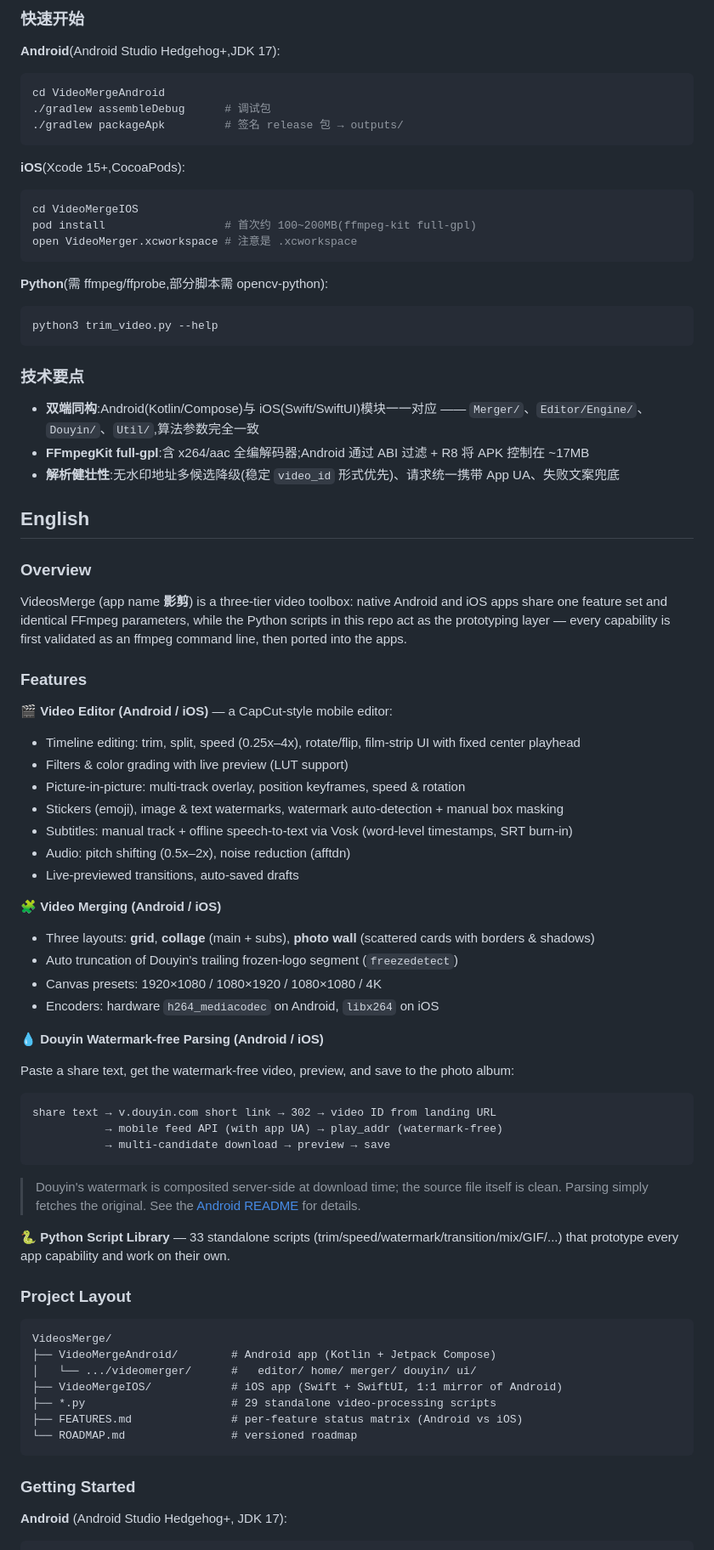
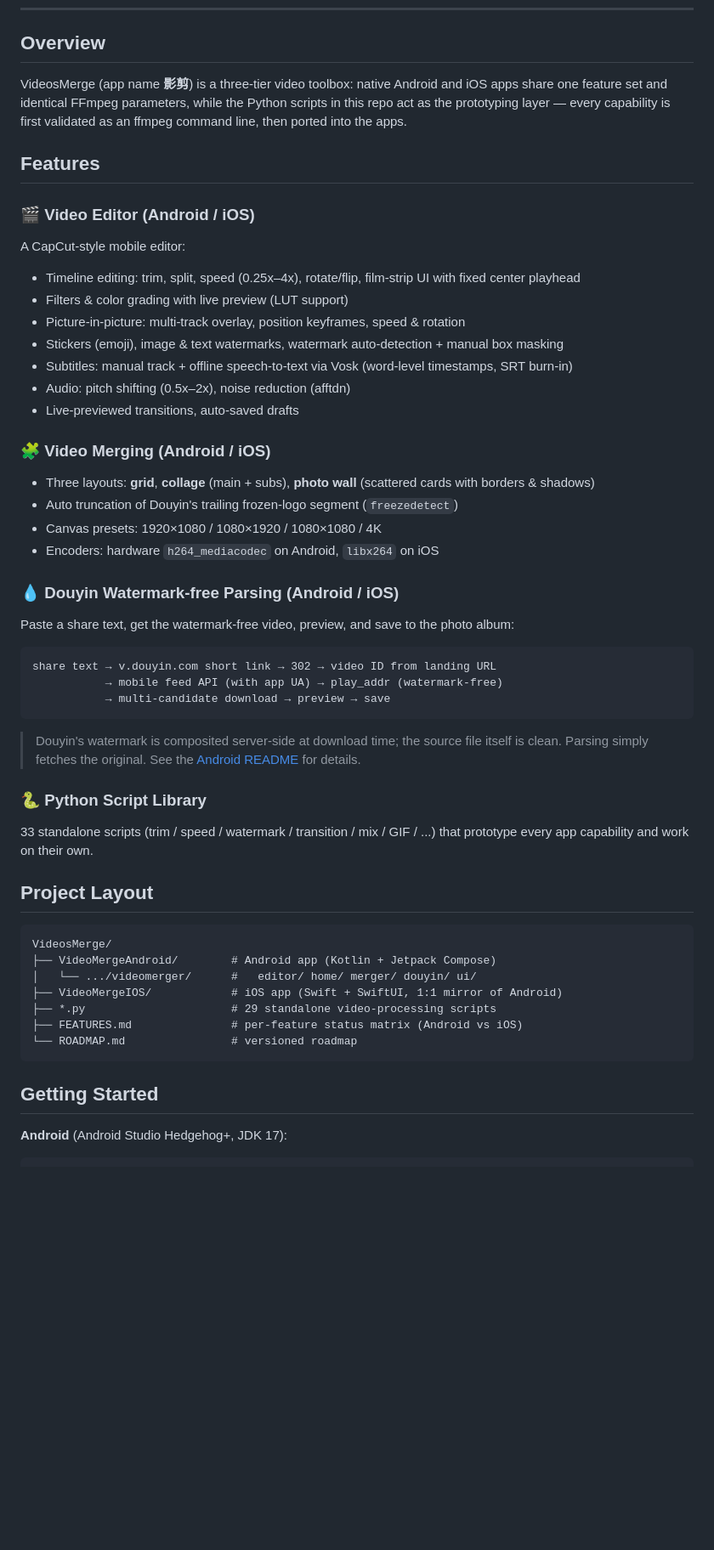
Before and after one commit to moonljt521/VideosMerge, a Markdown page: README.md, the part around one of its changes. Shown at 85% size. GitHub-like rendering; blank space fills up the shorter version.

Commit message:
docs: README 拆分为独立语言文件——README.md(英文)+ README.zh-CN.md(中文),顶部互链切换

````diff
--- a/README.md
+++ b/README.md
@@ -86,42 +18,12 @@ VideosMerge/
-### 快速开始
-
-**Android**(Android Studio Hedgehog+,JDK 17):
-
-```bash
-cd VideoMergeAndroid
-./gradlew assembleDebug      # 调试包
-./gradlew packageApk         # 签名 release 包 → outputs/
-```
-
-**iOS**(Xcode 15+,CocoaPods):
-
-```bash
-cd VideoMergeIOS
-pod install                  # 首次约 100~200MB(ffmpeg-kit full-gpl)
-open VideoMerger.xcworkspace # 注意是 .xcworkspace
-```
-
-**Python**(需 ffmpeg/ffprobe,部分脚本需 opencv-python):
-
-```bash
-python3 trim_video.py --help
-```
-
-### 技术要点
-
-- **双端同构**:Android(Kotlin/Compose)与 iOS(Swift/SwiftUI)模块一一对应 —— `Merger/`、`Editor/Engine/`、`Douyin/`、`Util/`,算法参数完全一致
-- **FFmpegKit full-gpl**:含 x264/aac 全编解码器;Android 通过 ABI 过滤 + R8 将 APK 控制在 ~17MB
-- **解析健壮性**:无水印地址多候选降级(稳定 `video_id` 形式优先)、请求统一携带 App UA、失败文案兜底
-
-## English
-
-### Overview
+## Overview
 
 VideosMerge (app name **影剪**) is a three-tier video toolbox: native Android and iOS apps share one feature set and identical FFmpeg parameters, while the Python scripts in this repo act as the prototyping layer — every capability is first validated as an ffmpeg command line, then ported into the apps.
 
-### Features
+## Features
 
-**🎬 Video Editor (Android / iOS)** — a CapCut-style mobile editor:
+### 🎬 Video Editor (Android / iOS)
+
+A CapCut-style mobile editor:
 
 - Timeline editing: trim, split, speed (0.25x–4x), rotate/flip, film-strip UI with fixed center playhead
 - Filters & color grading with live preview (LUT support)
@@ -131,14 +33,14 @@ VideosMerge (app name **影剪**) is a three-tier video toolbox: native Android
 - Audio: pitch shifting (0.5x–2x), noise reduction (afftdn)
 - Live-previewed transitions, auto-saved drafts
 
-**🧩 Video Merging (Android / iOS)**
+### 🧩 Video Merging (Android / iOS)
 
 - Three layouts: **grid**, **collage** (main + subs), **photo wall** (scattered cards with borders & shadows)
 - Auto truncation of Douyin's trailing frozen-logo segment (`freezedetect`)
 - Canvas presets: 1920×1080 / 1080×1920 / 1080×1080 / 4K
 - Encoders: hardware `h264_mediacodec` on Android, `libx264` on iOS
 
-**💧 Douyin Watermark-free Parsing (Android / iOS)**
+### 💧 Douyin Watermark-free Parsing (Android / iOS)
 
 Paste a share text, get the watermark-free video, preview, and save to the photo album:
 
@@ -152,7 +54,9 @@ share text → v.douyin.com short link → 302 → video ID from landing URL
 
-**🐍 Python Script Library** — 33 standalone scripts (trim/speed/watermark/transition/mix/GIF/...) that prototype every app capability and work on their own.
+### 🐍 Python Script Library
 
-### Project Layout
+33 standalone scripts (trim / speed / watermark / transition / mix / GIF / ...) that prototype every app capability and work on their own.
+
+## Project Layout
 
 ```
 VideosMerge/
@@ -164,7 +68,7 @@ VideosMerge/
 └── ROADMAP.md                # versioned roadmap
 ```
 
-### Getting Started
+## Getting Started
 
 **Android** (Android Studio Hedgehog+, JDK 17):
 
````
Also changed, not shown: other parts of README.md (+12 -83 lines), README.zh-CN.md (added, +125 -0 lines).
